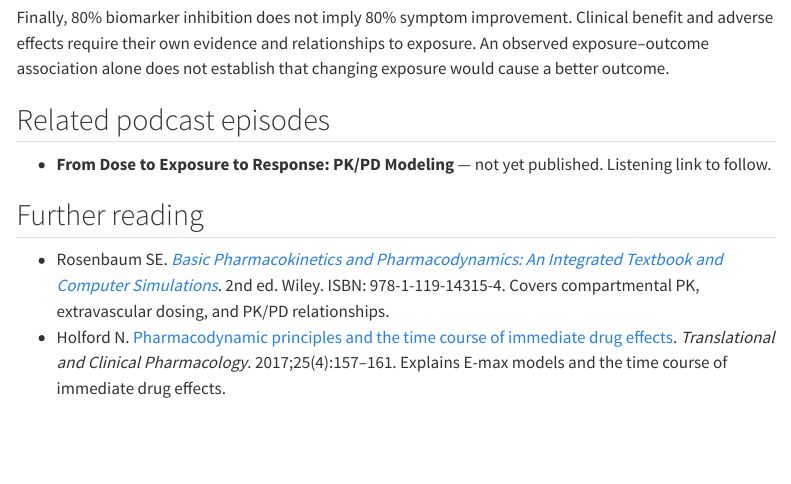
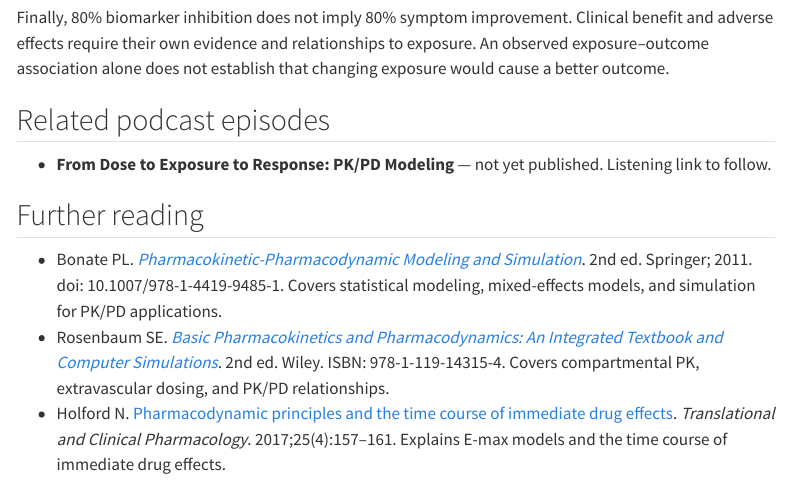
Before and after one commit to aelmokadem/pharmacometrics-podcast, a Quarto document (notebooks/dose-exposure-response.qmd): the page in a window 1100 px wide, from 12290 px down. Rendered offline with R 4.5, knitr and Pandoc in place of Quarto, with nearby package versions; menus at the side of the page are left out.

Commit message:
Add Bonate PK/PD modeling book reference

```diff
--- a/notebooks/dose-exposure-response.qmd
+++ b/notebooks/dose-exposure-response.qmd
@@ -412,5 +412,6 @@ Finally, 80% biomarker inhibition does not imply 80% symptom improvement. Clinic
 
 ## Further reading
 
+- Bonate PL. [*Pharmacokinetic-Pharmacodynamic Modeling and Simulation*](https://link.springer.com/book/10.1007/978-1-4419-9485-1). 2nd ed. Springer; 2011. doi: 10.1007/978-1-4419-9485-1. Covers statistical modeling, mixed-effects models, and simulation for PK/PD applications.
 - Rosenbaum SE. [*Basic Pharmacokinetics and Pharmacodynamics: An Integrated Textbook and Computer Simulations*](https://www.wiley.com/en-us/Basic+Pharmacokinetics+and+Pharmacodynamics%3A+An+Integrated+Textbook+and+Computer+Simulations%2C+2nd+Edition-p-9781119143154). 2nd ed. Wiley. ISBN: 978-1-119-14315-4. Covers compartmental PK, extravascular dosing, and PK/PD relationships.
 - Holford N. [Pharmacodynamic principles and the time course of immediate drug effects](https://doi.org/10.12793/tcp.2017.25.4.157). *Translational and Clinical Pharmacology*. 2017;25(4):157–161. Explains E-max models and the time course of immediate drug effects.
```
Also changed, not shown: 1 other file.
